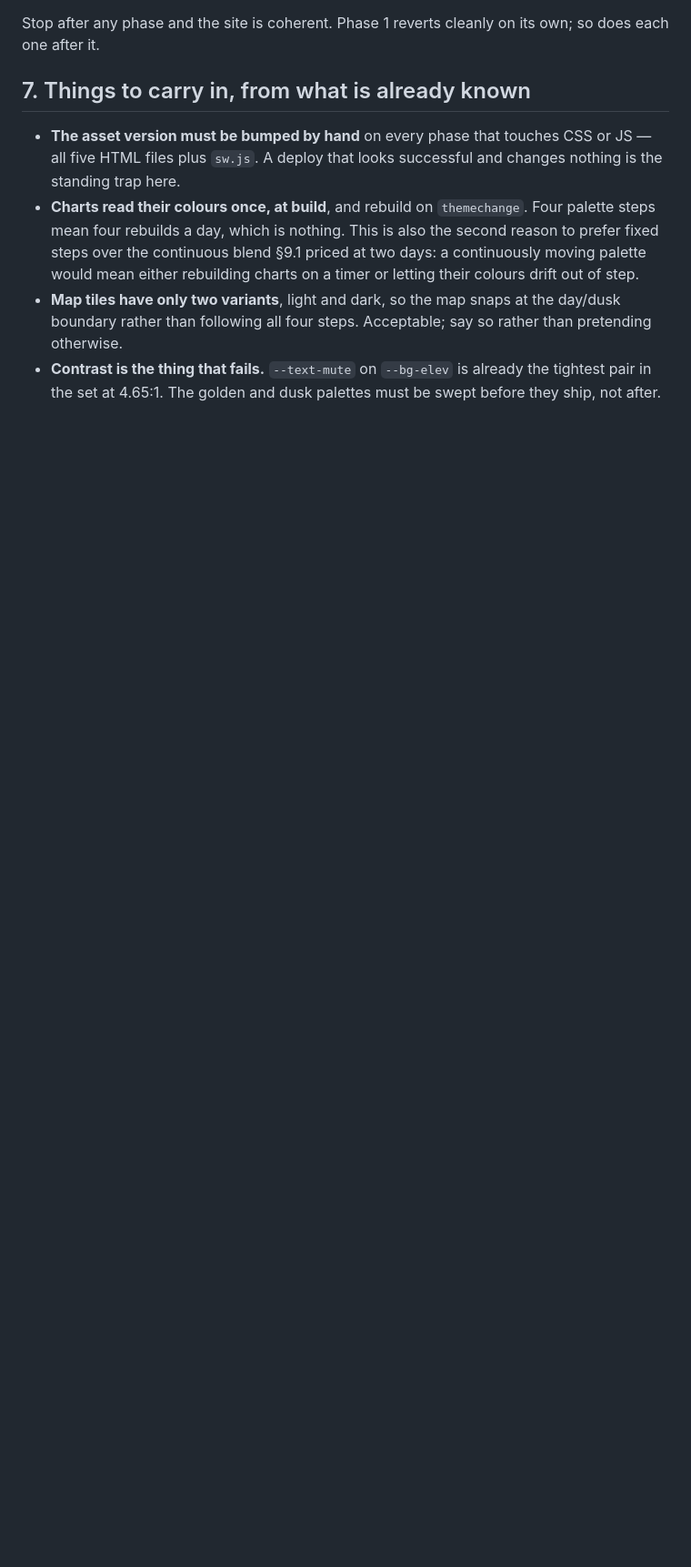
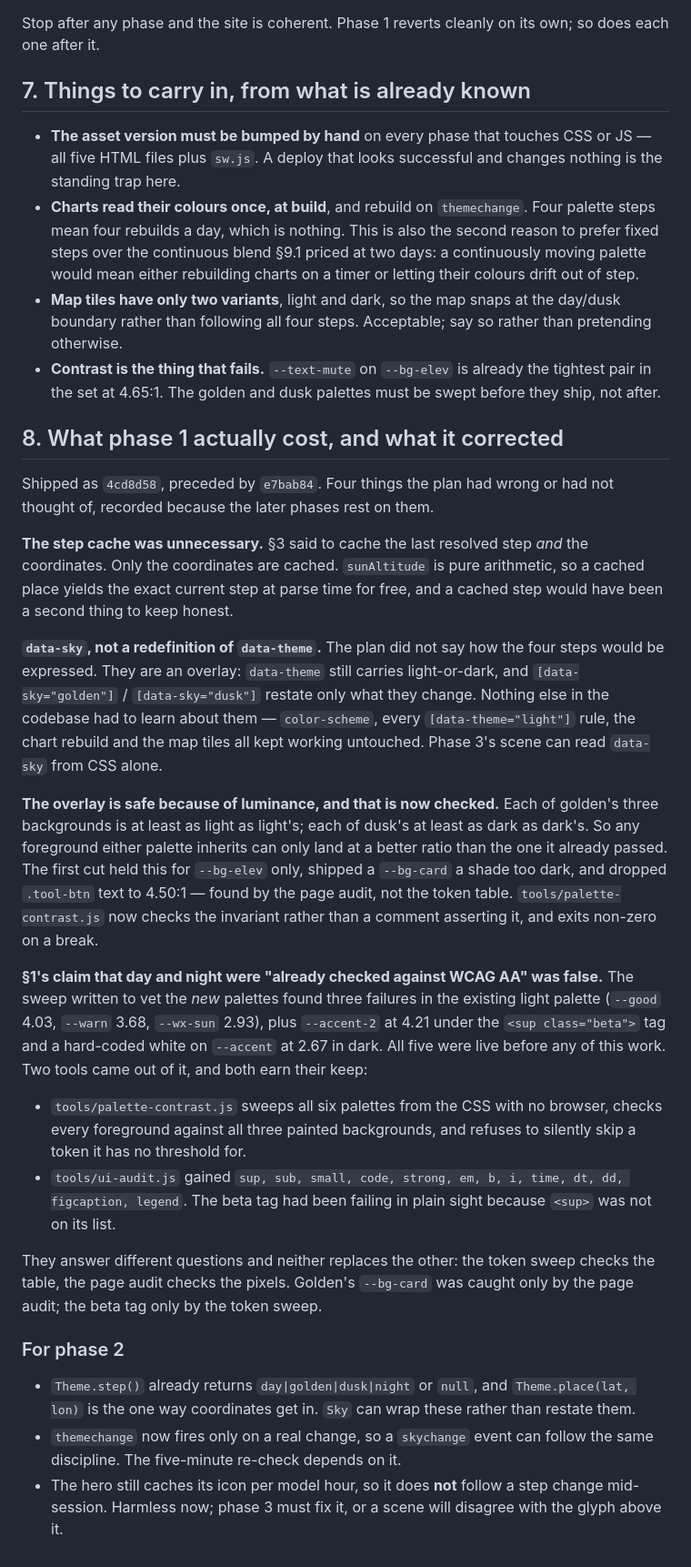
Before and after one commit to m-anish/forsyth, a Markdown page: cloud/docs/sky-design.md, the part around one of its changes. Shown at 91% size. Rendered like a GitHub page; blank space fills up the shorter version.

Commit message:
Record what phase 1 corrected in the plan that produced it
Four things: the step cache was unnecessary, the overlay is expressed
as data-sky rather than a wider data-theme, its safety rests on a
luminance invariant that is now checked rather than asserted, and the
plan's claim that light and dark were already AA-clean was simply not
true.

Also notes the three things phase 2 should build on, including that
the hero caches its icon per model hour and so will disagree with a
scene drawn behind it unless that is fixed.

Co-Authored-By: Claude Opus 5 <noreply@anthropic.com>

```diff
--- a/cloud/docs/sky-design.md
+++ b/cloud/docs/sky-design.md
@@ -189,3 +197,59 @@ own; so does each one after it.
 - **Contrast is the thing that fails.** `--text-mute` on `--bg-elev` is already
   the tightest pair in the set at 4.65:1. The golden and dusk palettes must be
   swept before they ship, not after.
+
+## 8. What phase 1 actually cost, and what it corrected
+
+Shipped as `4cd8d58`, preceded by `e7bab84`. Four things the plan had wrong or
+had not thought of, recorded because the later phases rest on them.
+
+**The step cache was unnecessary.** §3 said to cache the last resolved step
+*and* the coordinates. Only the coordinates are cached. `sunAltitude` is pure
+arithmetic, so a cached place yields the exact current step at parse time for
+free, and a cached step would have been a second thing to keep honest.
+
+**`data-sky`, not a redefinition of `data-theme`.** The plan did not say how
+the four steps would be expressed. They are an overlay: `data-theme` still
+carries light-or-dark, and `[data-sky="golden"]` / `[data-sky="dusk"]` restate
+only what they change. Nothing else in the codebase had to learn about them —
+`color-scheme`, every `[data-theme="light"]` rule, the chart rebuild and the
+map tiles all kept working untouched. Phase 3's scene can read `data-sky` from
+CSS alone.
+
+**The overlay is safe because of luminance, and that is now checked.** Each of
+golden's three backgrounds is at least as light as light's; each of dusk's at
+least as dark as dark's. So any foreground either palette inherits can only
+land at a better ratio than the one it already passed. The first cut held this
+for `--bg-elev` only, shipped a `--bg-card` a shade too dark, and dropped
+`.tool-btn` text to 4.50:1 — found by the page audit, not the token table.
+`tools/palette-contrast.js` now checks the invariant rather than a comment
+asserting it, and exits non-zero on a break.
+
+**§1's claim that day and night were "already checked against WCAG AA" was
+false.** The sweep written to vet the *new* palettes found three failures in
+the existing light palette (`--good` 4.03, `--warn` 3.68, `--wx-sun` 2.93),
+plus `--accent-2` at 4.21 under the `<sup class="beta">` tag and a hard-coded
+white on `--accent` at 2.67 in dark. All five were live before any of this
+work. Two tools came out of it, and both earn their keep:
+
+- `tools/palette-contrast.js` sweeps all six palettes from the CSS with no
+  browser, checks every foreground against all three painted backgrounds, and
+  refuses to silently skip a token it has no threshold for.
+- `tools/ui-audit.js` gained `sup, sub, small, code, strong, em, b, i, time,
+  dt, dd, figcaption, legend`. The beta tag had been failing in plain sight
+  because `<sup>` was not on its list.
+
+They answer different questions and neither replaces the other: the token sweep
+checks the table, the page audit checks the pixels. Golden's `--bg-card` was
+caught only by the page audit; the beta tag only by the token sweep.
+
+### For phase 2
+
+- `Theme.step()` already returns `day|golden|dusk|night` or `null`, and
+  `Theme.place(lat, lon)` is the one way coordinates get in. `Sky` can wrap
+  these rather than restate them.
+- `themechange` now fires only on a real change, so a `skychange` event can
+  follow the same discipline. The five-minute re-check depends on it.
+- The hero still caches its icon per model hour, so it does **not** follow a
+  step change mid-session. Harmless now; phase 3 must fix it, or a scene will
+  disagree with the glyph above it.
```
Also changed, not shown: other parts of cloud/docs/sky-design.md (+13 -5 lines).
